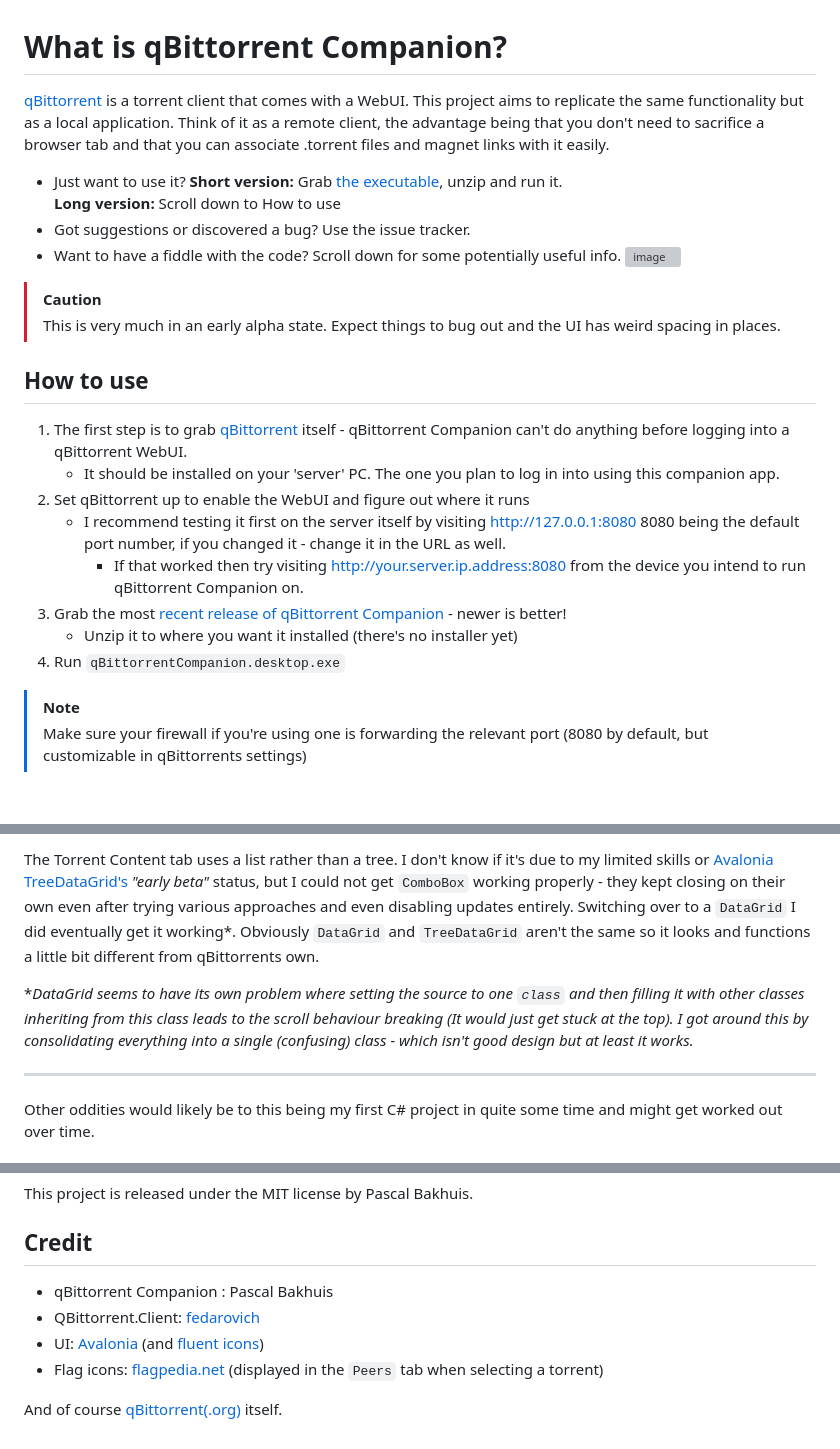
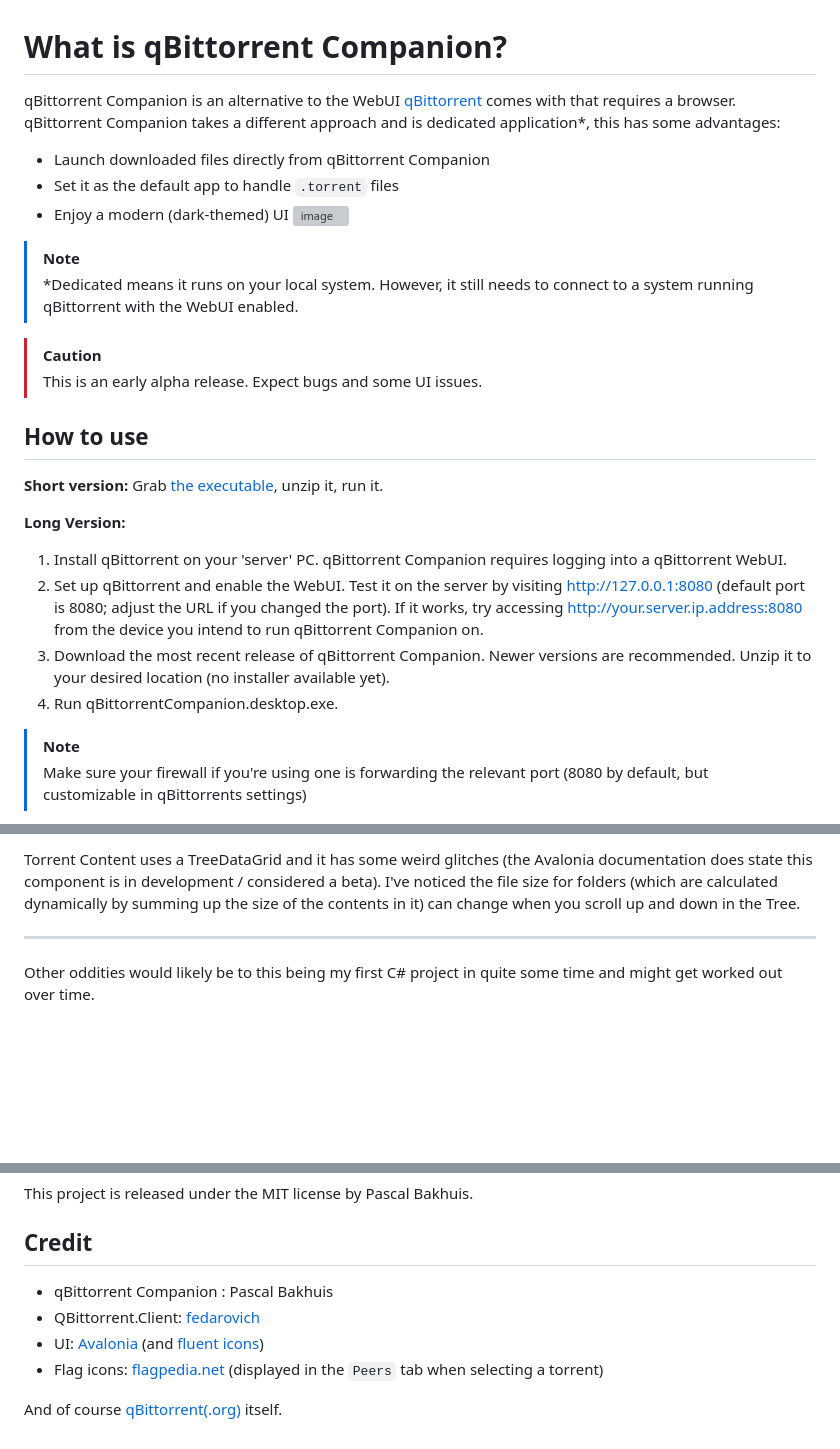
Before and after one commit to Axeia/qBittorrentCompanion, a Markdown page: README.MD, 3 parts joined by grey strips. GitHub-like rendering; blank space fills up the shorter version; grey boxes are pictures that could not be loaded.

Commit message:
Updated readme to reflect latest changes and restructured some parts for increased readability

````diff
--- a/README.MD
+++ b/README.MD
@@ -1,21 +1,27 @@
 # What is  qBittorrent Companion?
-[qBittorrent](https://www.qbittorrent.org/) is a torrent client that comes with a WebUI. This project aims to replicate the same functionality but as a local application. Think of it as a remote client, the advantage being that you don't need to sacrifice a browser tab and that you can associate .torrent files and magnet links with it easily.
-* Just want to use it? **Short version:** Grab [the executable](https://github.com/Axeia/qBittorrentCompanion/releases/), unzip and run it.<br /> **Long version:** Scroll down to How to use
-* Got suggestions or discovered a bug? Use the issue tracker.
-* Want to have a fiddle with the code? Scroll down for some potentially useful info.
+qBittorrent Companion is an alternative to the WebUI [qBittorrent](https://www.qbittorrent.org/) comes with that requires a browser.
+qBittorrent Companion takes a different approach and is dedicated application*,  this has some advantages:
+
+* Launch downloaded files directly from qBittorrent Companion
+* Set it as the default app to handle `.torrent` files
+* Enjoy a modern (dark-themed) UI
 ![image](https://i.imgur.com/qBNeqvu.gif)
+>[!NOTE]
+> *Dedicated means it runs on your local system. However, it still needs to connect to a system running qBittorrent with the WebUI enabled.
 
 > [!CAUTION]
-> This is very much in an early alpha state. Expect things to bug out and the UI has weird spacing in places.
+> This is an early alpha release. Expect bugs and some UI issues.
+
 ## How to use
-1. The first step is to grab [qBittorrent](https://www.qbittorrent.org/) itself - qBittorrent Companion can't do anything before logging into a qBittorrent WebUI.
-    * It should be installed on your 'server' PC. The one you plan to log in into using this companion app.
-2. Set qBittorrent up to enable the WebUI and figure out where it runs
-    * I recommend testing it first on the server itself by visiting http://127.0.0.1:8080 8080 being the default port number, if you changed it - change it in the URL as well.
-    	* If that worked then try visiting http://your.server.ip.address:8080  from the device you intend to run qBittorrent Companion on.
-3. Grab the most [recent release of qBittorrent Companion](https://github.com/Axeia/qBittorrentCompanion/releases) - newer is better!
-    * Unzip it to where you want it installed (there's no installer yet)
-4. Run `qBittorrentCompanion.desktop.exe`
+**Short version:** Grab [the executable](https://github.com/Axeia/qBittorrentCompanion/releases/), unzip it, run it.
+
+**Long Version:**
+1. Install qBittorrent on your 'server' PC. qBittorrent Companion requires logging into a qBittorrent WebUI.
+2. Set up qBittorrent and enable the WebUI. Test it on the server by visiting http://127.0.0.1:8080 (default port is 8080; adjust the URL if you changed the port).
+If it works, try accessing http://your.server.ip.address:8080 from the device you intend to run qBittorrent Companion on.
+3. Download the most recent release of qBittorrent Companion. Newer versions are recommended.
+Unzip it to your desired location (no installer available yet).
+4. Run qBittorrentCompanion.desktop.exe.
 >[!NOTE]
 > Make sure your firewall if you're using one is forwarding the relevant port (8080 by default, but customizable in qBittorrents settings)
 ```mermaid
@@ -86,10 +91,5 @@ There might still be some code lingering around from a very early version where
 
-The Torrent Content tab uses a list rather than a tree. I don't know if it's due to my limited skills or [Avalonia TreeDataGrid's](https://github.com/AvaloniaUI/Avalonia.Controls.TreeDataGrid) *"early beta"* status, but I could not get `ComboBox` working properly - they kept closing on their own even after trying various approaches and even disabling updates entirely.
-Switching over to a `DataGrid` I did eventually get it working*. Obviously `DataGrid` and `TreeDataGrid` aren't the same so it looks and functions a little bit different from qBittorrents own.
-
-**DataGrid seems to have its own problem where setting the source to one `class` and then filling it with other classes inheriting from this class leads to the scroll behaviour breaking (It would just get stuck at the top).
-I got around this by consolidating everything into a single (confusing) class - which isn't good design but at least it works.*
-
+Torrent Content uses a TreeDataGrid and it has some weird glitches (the Avalonia documentation does state this component is in development / considered a beta). I've noticed the file size for folders (which are calculated dynamically by summing up the size of the contents in it) can change when you scroll up and down in the Tree.
 <hr/>
 Other oddities would likely be to this being my first C# project in quite some time and might get worked out over time.
 
@@ -117,7 +118,7 @@ This project is released under the MIT license by Pascal Bakhuis.
 ## Credit
 * qBittorrent Companion : Pascal Bakhuis
 * QBittorrent.Client: [fedarovich](https://github.com/fedarovich/qbittorrent-net-client)
-* UI:  [Avalonia](https://avaloniaui.net/) (and [fluent icons](https://avaloniaui.github.io/icons.html))
+* UI:  [Avalonia](https://avaloniaui.net/) (and [fluent icons](https://github.com/davidxuang/FluentIcons))
 * Flag icons: [flagpedia.net](https://flagpedia.net/) (displayed in the `Peers` tab when selecting a torrent)
 
 And of course [qBittorrent(.org)](https://www.qbittorrent.org/)  itself.
````
Also changed, not shown: other parts of README.MD (+12 -12 lines).
